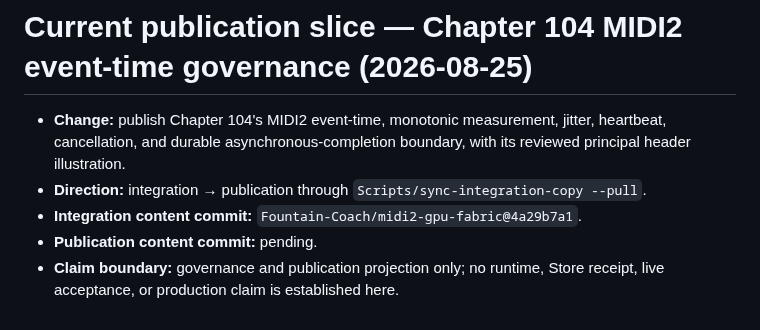
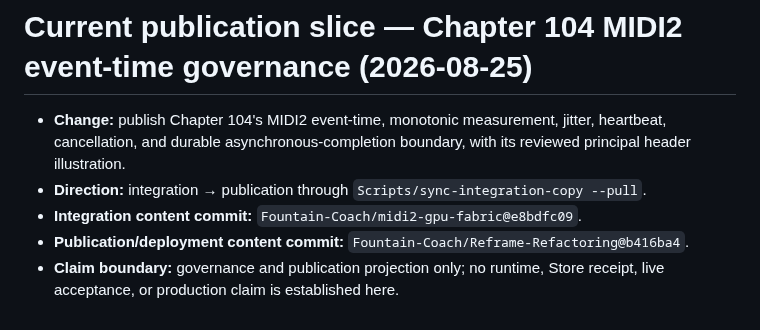
Before and after one commit to Fountain-Coach/Reframe-Refactoring, a Markdown page: SOURCE.md, the part around the change. Rendered like a GitHub page.

Commit message:
Record Chapter 104 source provenance

```diff
--- a/SOURCE.md
+++ b/SOURCE.md
@@ -857,7 +857,7 @@ Runtime implementation, tests, generated reasoning manifests, and application-sp
 - **Change:** publish Chapter 104's MIDI2 event-time, monotonic measurement, jitter, heartbeat, cancellation, and
   durable asynchronous-completion boundary, with its reviewed principal header illustration.
 - **Direction:** integration → publication through `Scripts/sync-integration-copy --pull`.
-- **Integration content commit:** `Fountain-Coach/midi2-gpu-fabric@4a29b7a1`.
-- **Publication content commit:** pending.
+- **Integration content commit:** `Fountain-Coach/midi2-gpu-fabric@e8bdfc09`.
+- **Publication/deployment content commit:** `Fountain-Coach/Reframe-Refactoring@b416ba4`.
 - **Claim boundary:** governance and publication projection only; no runtime, Store receipt, live acceptance, or
   production claim is established here.
```
Also changed, not shown: PLANS.md (+2 -1 lines).
